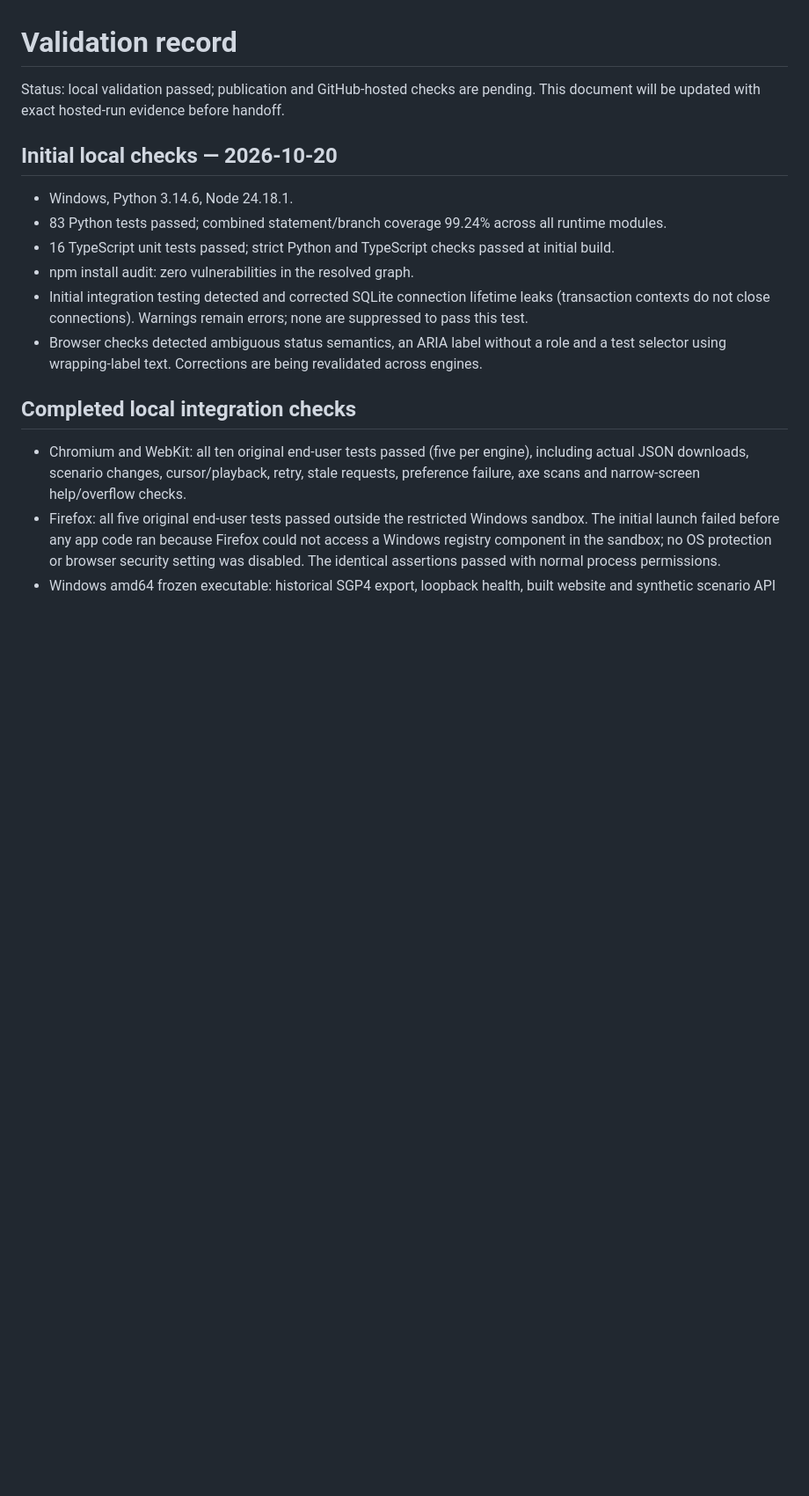
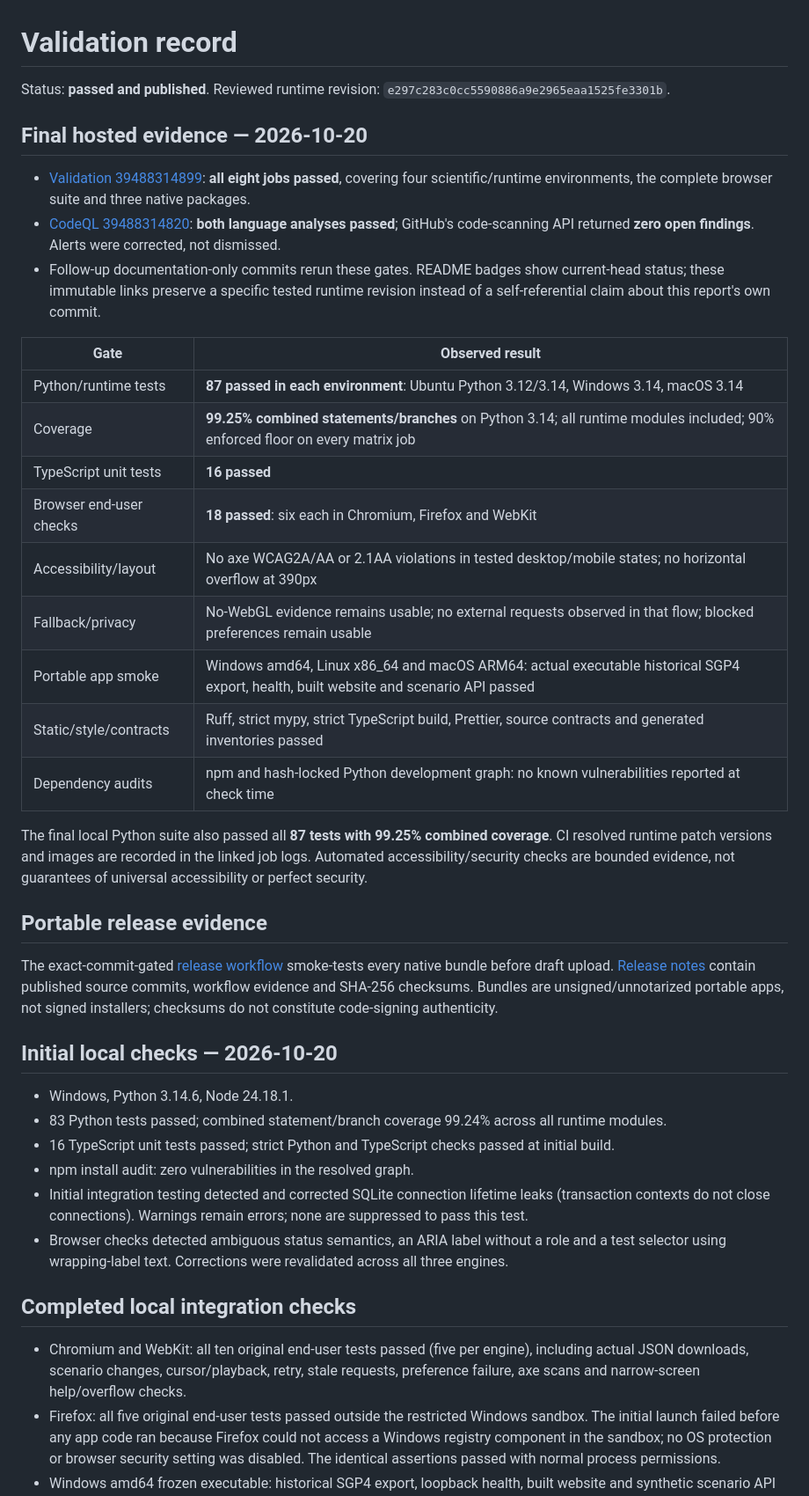
Before and after one commit to JasonStys/orbital-safety-workbench, a Markdown page: docs/reports/VALIDATION.md, the part around one of its changes. Shown at 88% size. GitHub-like rendering; blank space fills up the shorter version.

Commit message:
Record passing cross-platform validation and security evidence

```diff
--- a/docs/reports/VALIDATION.md
+++ b/docs/reports/VALIDATION.md
@@ -1,6 +1,30 @@
 # Validation record
 
-Status: local validation passed; publication and GitHub-hosted checks are pending. This document will be updated with exact hosted-run evidence before handoff.
+Status: **passed and published**. Reviewed runtime revision: `e297c283c0cc5590886a9e2965eaa1525fe3301b`.
+
+## Final hosted evidence — 2026-10-20
+
+- [Validation 39488314899](https://github.com/JasonStys/orbital-safety-workbench/actions/runs/39488314899): **all eight jobs passed**, covering four scientific/runtime environments, the complete browser suite and three native packages.
+- [CodeQL 39488314820](https://github.com/JasonStys/orbital-safety-workbench/actions/runs/39488314820): **both language analyses passed**; GitHub's code-scanning API returned **zero open findings**. Alerts were corrected, not dismissed.
+- Follow-up documentation-only commits rerun these gates. README badges show current-head status; these immutable links preserve a specific tested runtime revision instead of a self-referential claim about this report's own commit.
+
+| Gate                    | Observed result                                                                                                                      |
+| ----------------------- | ------------------------------------------------------------------------------------------------------------------------------------ |
+| Python/runtime tests    | **87 passed in each environment**: Ubuntu Python 3.12/3.14, Windows 3.14, macOS 3.14                                                 |
+| Coverage                | **99.25% combined statements/branches** on Python 3.14; all runtime modules included; 90% enforced floor on every matrix job         |
+| TypeScript unit tests   | **16 passed**                                                                                                                        |
+| Browser end-user checks | **18 passed**: six each in Chromium, Firefox and WebKit                                                                              |
+| Accessibility/layout    | No axe WCAG2A/AA or 2.1AA violations in tested desktop/mobile states; no horizontal overflow at 390px                                |
+| Fallback/privacy        | No-WebGL evidence remains usable; no external requests observed in that flow; blocked preferences remain usable                      |
+| Portable app smoke      | Windows amd64, Linux x86_64 and macOS ARM64: actual executable historical SGP4 export, health, built website and scenario API passed |
+| Static/style/contracts  | Ruff, strict mypy, strict TypeScript build, Prettier, source contracts and generated inventories passed                              |
+| Dependency audits       | npm and hash-locked Python development graph: no known vulnerabilities reported at check time                                        |
+
+The final local Python suite also passed all **87 tests with 99.25% combined coverage**. CI resolved runtime patch versions and images are recorded in the linked job logs. Automated accessibility/security checks are bounded evidence, not guarantees of universal accessibility or perfect security.
+
+## Portable release evidence
+
+The exact-commit-gated [release workflow](https://github.com/JasonStys/orbital-safety-workbench/actions/workflows/release.yml) smoke-tests every native bundle before draft upload. [Release notes](https://github.com/JasonStys/orbital-safety-workbench/releases) contain published source commits, workflow evidence and SHA-256 checksums. Bundles are unsigned/unnotarized portable apps, not signed installers; checksums do not constitute code-signing authenticity.
 
 ## Initial local checks — 2026-10-20
 
@@ -9,7 +33,7 @@ Status: local validation passed; publication and GitHub-hosted checks are pendin
 - 16 TypeScript unit tests passed; strict Python and TypeScript checks passed at initial build.
 - npm install audit: zero vulnerabilities in the resolved graph.
 - Initial integration testing detected and corrected SQLite connection lifetime leaks (transaction contexts do not close connections). Warnings remain errors; none are suppressed to pass this test.
-- Browser checks detected ambiguous status semantics, an ARIA label without a role and a test selector using wrapping-label text. Corrections are being revalidated across engines.
+- Browser checks detected ambiguous status semantics, an ARIA label without a role and a test selector using wrapping-label text. Corrections were revalidated across all three engines.
 
 ## Completed local integration checks
 
```
Also changed, not shown: other parts of docs/reports/VALIDATION.md (+2 -2 lines).
